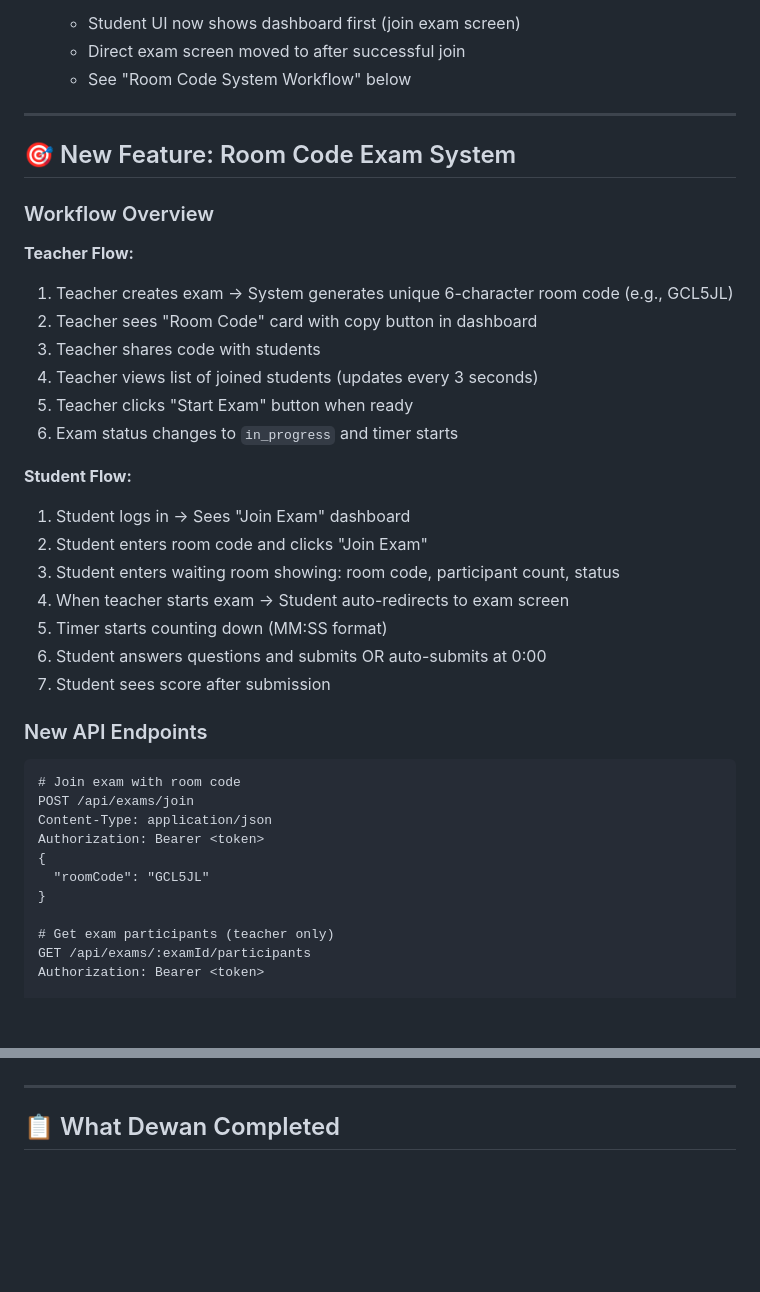
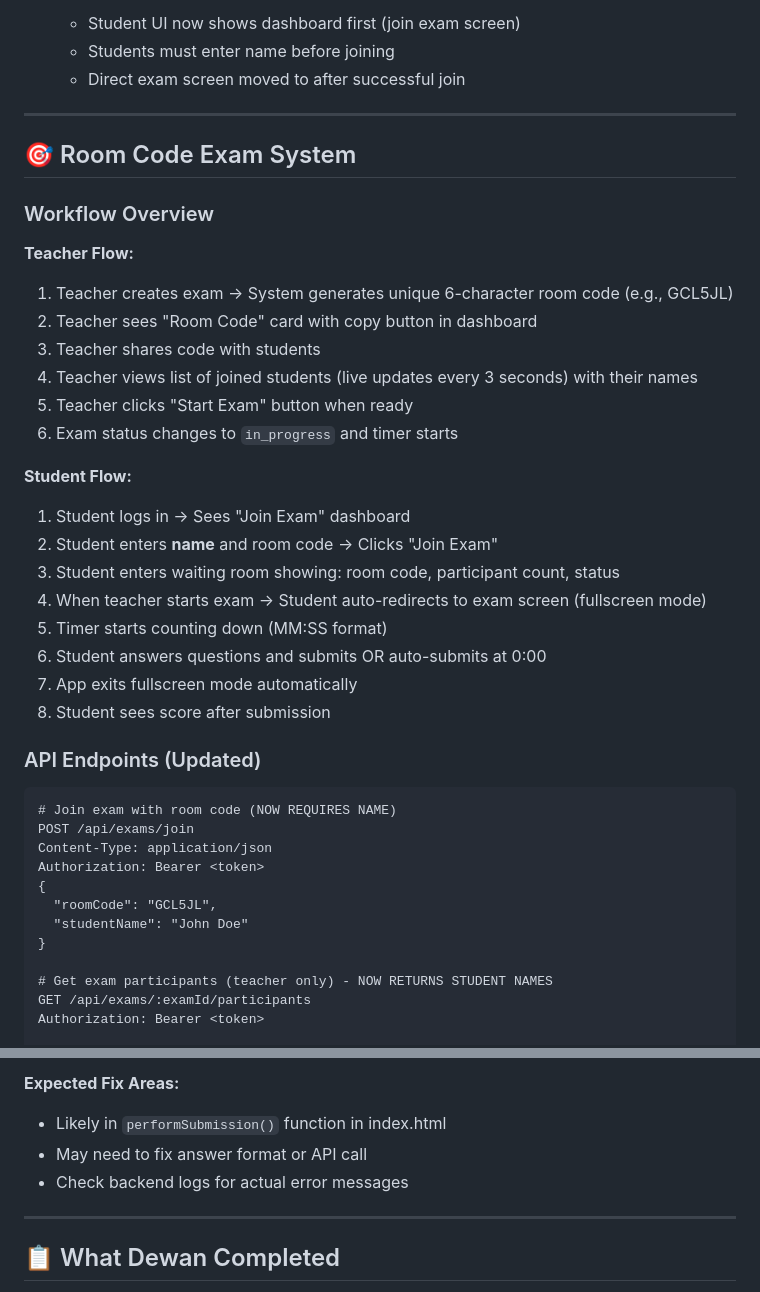
Before and after one commit to Nafiz001/secure-exam-desktop-app, a Markdown page: NAFIZ_GUIDE.md, 2 parts joined by grey strips. GitHub-like rendering; blank space fills up the shorter version.

````diff
--- a/NAFIZ_GUIDE.md
+++ b/NAFIZ_GUIDE.md
@@ -36,10 +79,10 @@
    - Student UI now shows dashboard first (join exam screen)
+   - Students must enter name before joining
    - Direct exam screen moved to after successful join
-   - See "Room Code System Workflow" below
 
 ---
 
-## 🎯 New Feature: Room Code Exam System
+## 🎯 Room Code Exam System
 
 ### Workflow Overview
 
@@ -47,31 +90,33 @@
 1. Teacher creates exam → System generates unique 6-character room code (e.g., GCL5JL)
 2. Teacher sees "Room Code" card with copy button in dashboard
 3. Teacher shares code with students
-4. Teacher views list of joined students (updates every 3 seconds)
+4. Teacher views list of joined students (live updates every 3 seconds) with their names
 5. Teacher clicks "Start Exam" button when ready
 6. Exam status changes to `in_progress` and timer starts
 
 **Student Flow:**
 1. Student logs in → Sees "Join Exam" dashboard
-2. Student enters room code and clicks "Join Exam"
+2. Student enters **name** and room code → Clicks "Join Exam"
 3. Student enters waiting room showing: room code, participant count, status
-4. When teacher starts exam → Student auto-redirects to exam screen
+4. When teacher starts exam → Student auto-redirects to exam screen (fullscreen mode)
 5. Timer starts counting down (MM:SS format)
 6. Student answers questions and submits OR auto-submits at 0:00
-7. Student sees score after submission
+7. App exits fullscreen mode automatically
+8. Student sees score after submission
 
-### New API Endpoints
+### API Endpoints (Updated)
 
 ```http
-# Join exam with room code
+# Join exam with room code (NOW REQUIRES NAME)
 POST /api/exams/join
 Content-Type: application/json
 Authorization: Bearer <token>
 {
-  "roomCode": "GCL5JL"
+  "roomCode": "GCL5JL",
+  "studentName": "John Doe"
 }
 
-# Get exam participants (teacher only)
+# Get exam participants (teacher only) - NOW RETURNS STUDENT NAMES
 GET /api/exams/:examId/participants
 Authorization: Bearer <token>
 
@@ -108,3 +211,7 @@ Authorization: Bearer <token>
+**Expected Fix Areas:**
+- Likely in `performSubmission()` function in index.html
+- May need to fix answer format or API call
+- Check backend logs for actual error messages
 
 ---
 
````
Also changed, not shown: other parts of NAFIZ_GUIDE.md (+118 -17 lines).
